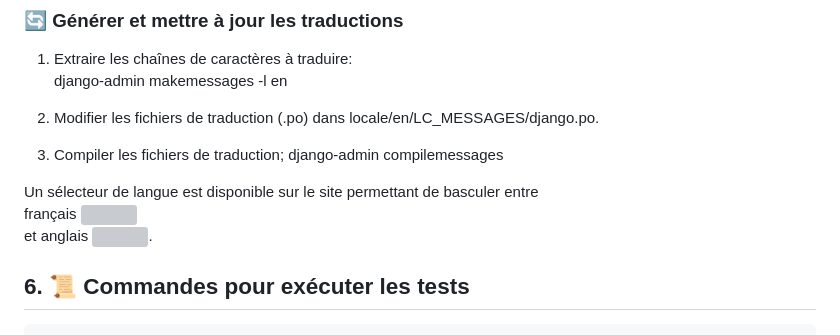
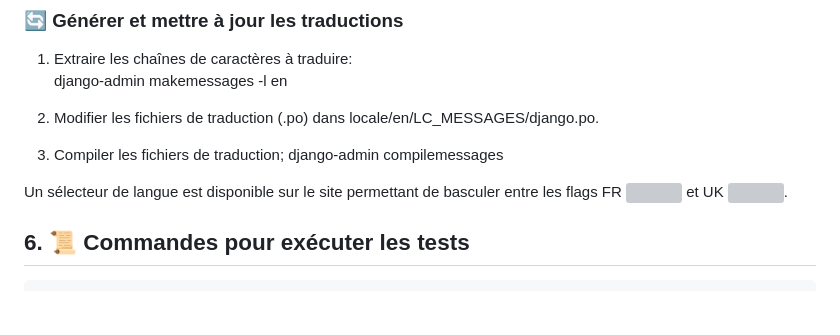
Before and after one commit to Xa-C24/Madcap2, a Markdown page: README.md, the part around the change. Drawn GitHub-style; blank space fills up the shorter version; grey boxes are pictures that could not be loaded.

Commit message:
add Multilingue

```diff
--- a/README.md
+++ b/README.md
@@ -207,9 +207,7 @@ Les balises {% trans %} et {% blocktrans %} permettent d’afficher du texte tra
 3. Compiler les fichiers de traduction;
       django-admin compilemessages
 
-Un sélecteur de langue est disponible sur le site permettant de basculer entre
-français <img src="https://github.com/Xa-C24/Madcap/blob/main/static/images/Flag_Fr.jpg?raw=true" width="25"/>
-et anglais <img src="https://github.com/Xa-C24/Madcap/blob/main/static/images/Flag_Uk.jpg?raw=true" width="25"/>.
+Un sélecteur de langue est disponible sur le site permettant de basculer entre les flags FR <img src="https://github.com/Xa-C24/Madcap/blob/main/static/images/Flag_Fr.jpg?raw=true" width="25"/> et UK <img src="https://github.com/Xa-C24/Madcap/blob/main/static/images/Flag_Uk.jpg?raw=true" width="25"/>.
 
 
 ## 6. 📜 Commandes pour exécuter les tests
```
